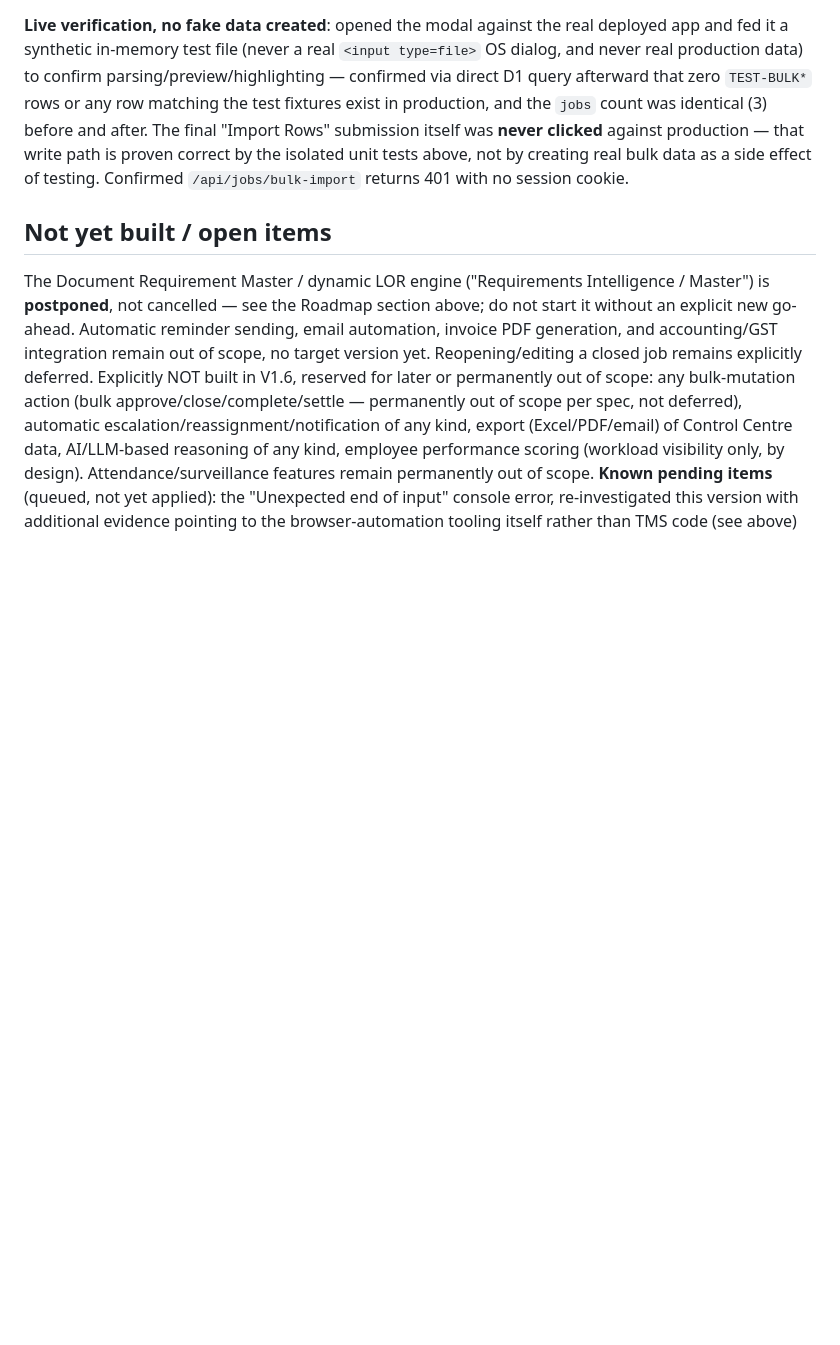
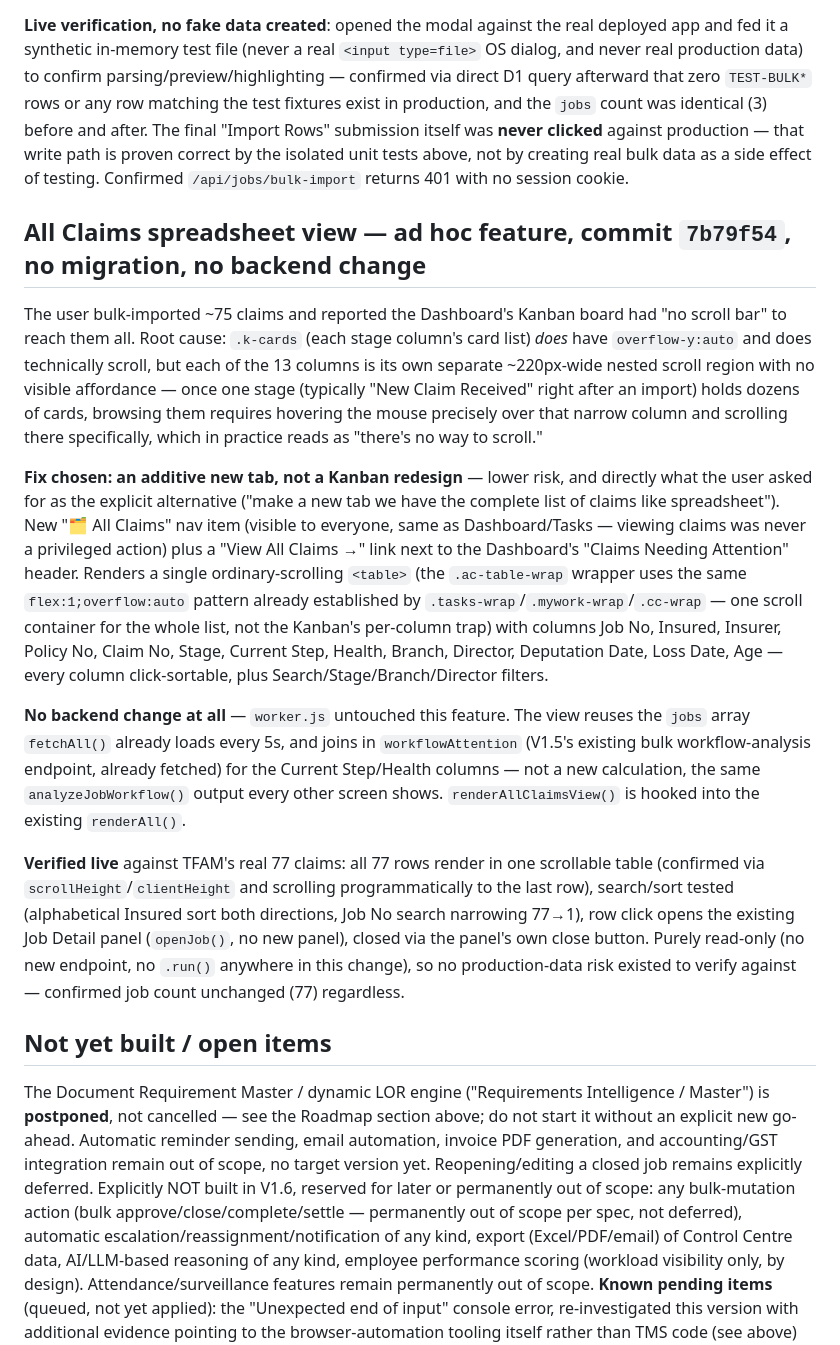
Before and after one commit to tfamisla/tms, a Markdown page: HANDOFF_NOTES.md, the part around the change. GitHub-like rendering; blank space fills up the shorter version.

Commit message:
Update HANDOFF_NOTES.md for All Claims spreadsheet view
Co-Authored-By: Claude Sonnet 5 <noreply@anthropic.com>

```diff
--- a/HANDOFF_NOTES.md
+++ b/HANDOFF_NOTES.md
@@ -455,6 +455,16 @@ A direct user request outside the numbered "TMS VX.X" spec sequence — not tied
 
 **Live verification, no fake data created**: opened the modal against the real deployed app and fed it a synthetic in-memory test file (never a real `<input type=file>` OS dialog, and never real production data) to confirm parsing/preview/highlighting — confirmed via direct D1 query afterward that zero `TEST-BULK*` rows or any row matching the test fixtures exist in production, and the `jobs` count was identical (3) before and after. The final "Import Rows" submission itself was **never clicked** against production — that write path is proven correct by the isolated unit tests above, not by creating real bulk data as a side effect of testing. Confirmed `/api/jobs/bulk-import` returns 401 with no session cookie.
 
+## All Claims spreadsheet view — ad hoc feature, commit `7b79f54`, no migration, no backend change
+
+The user bulk-imported ~75 claims and reported the Dashboard's Kanban board had "no scroll bar" to reach them all. Root cause: `.k-cards` (each stage column's card list) *does* have `overflow-y:auto` and does technically scroll, but each of the 13 columns is its own separate ~220px-wide nested scroll region with no visible affordance — once one stage (typically "New Claim Received" right after an import) holds dozens of cards, browsing them requires hovering the mouse precisely over that narrow column and scrolling there specifically, which in practice reads as "there's no way to scroll."
+
+**Fix chosen: an additive new tab, not a Kanban redesign** — lower risk, and directly what the user asked for as the explicit alternative ("make a new tab we have the complete list of claims like spreadsheet"). New "🗂 All Claims" nav item (visible to everyone, same as Dashboard/Tasks — viewing claims was never a privileged action) plus a "View All Claims →" link next to the Dashboard's "Claims Needing Attention" header. Renders a single ordinary-scrolling `<table>` (the `.ac-table-wrap` wrapper uses the same `flex:1;overflow:auto` pattern already established by `.tasks-wrap`/`.mywork-wrap`/`.cc-wrap` — one scroll container for the whole list, not the Kanban's per-column trap) with columns Job No, Insured, Insurer, Policy No, Claim No, Stage, Current Step, Health, Branch, Director, Deputation Date, Loss Date, Age — every column click-sortable, plus Search/Stage/Branch/Director filters.
+
+**No backend change at all** — `worker.js` untouched this feature. The view reuses the `jobs` array `fetchAll()` already loads every 5s, and joins in `workflowAttention` (V1.5's existing bulk workflow-analysis endpoint, already fetched) for the Current Step/Health columns — not a new calculation, the same `analyzeJobWorkflow()` output every other screen shows. `renderAllClaimsView()` is hooked into the existing `renderAll()`.
+
+**Verified live** against TFAM's real 77 claims: all 77 rows render in one scrollable table (confirmed via `scrollHeight`/`clientHeight` and scrolling programmatically to the last row), search/sort tested (alphabetical Insured sort both directions, Job No search narrowing 77→1), row click opens the existing Job Detail panel (`openJob()`, no new panel), closed via the panel's own close button. Purely read-only (no new endpoint, no `.run()` anywhere in this change), so no production-data risk existed to verify against — confirmed job count unchanged (77) regardless.
+
 ## Not yet built / open items
 
 The Document Requirement Master / dynamic LOR engine ("Requirements Intelligence / Master") is **postponed**, not cancelled — see the Roadmap section above; do not start it without an explicit new go-ahead. Automatic reminder sending, email automation, invoice PDF generation, and accounting/GST integration remain out of scope, no target version yet. Reopening/editing a closed job remains explicitly deferred. Explicitly NOT built in V1.6, reserved for later or permanently out of scope: any bulk-mutation action (bulk approve/close/complete/settle — permanently out of scope per spec, not deferred), automatic escalation/reassignment/notification of any kind, export (Excel/PDF/email) of Control Centre data, AI/LLM-based reasoning of any kind, employee performance scoring (workload visibility only, by design). Attendance/surveillance features remain permanently out of scope. **Known pending items** (queued, not yet applied): the "Unexpected end of input" console error, re-investigated this version with additional evidence pointing to the browser-automation tooling itself rather than TMS code (see above) — still unresolved, still flagged via the existing task chip.
```
